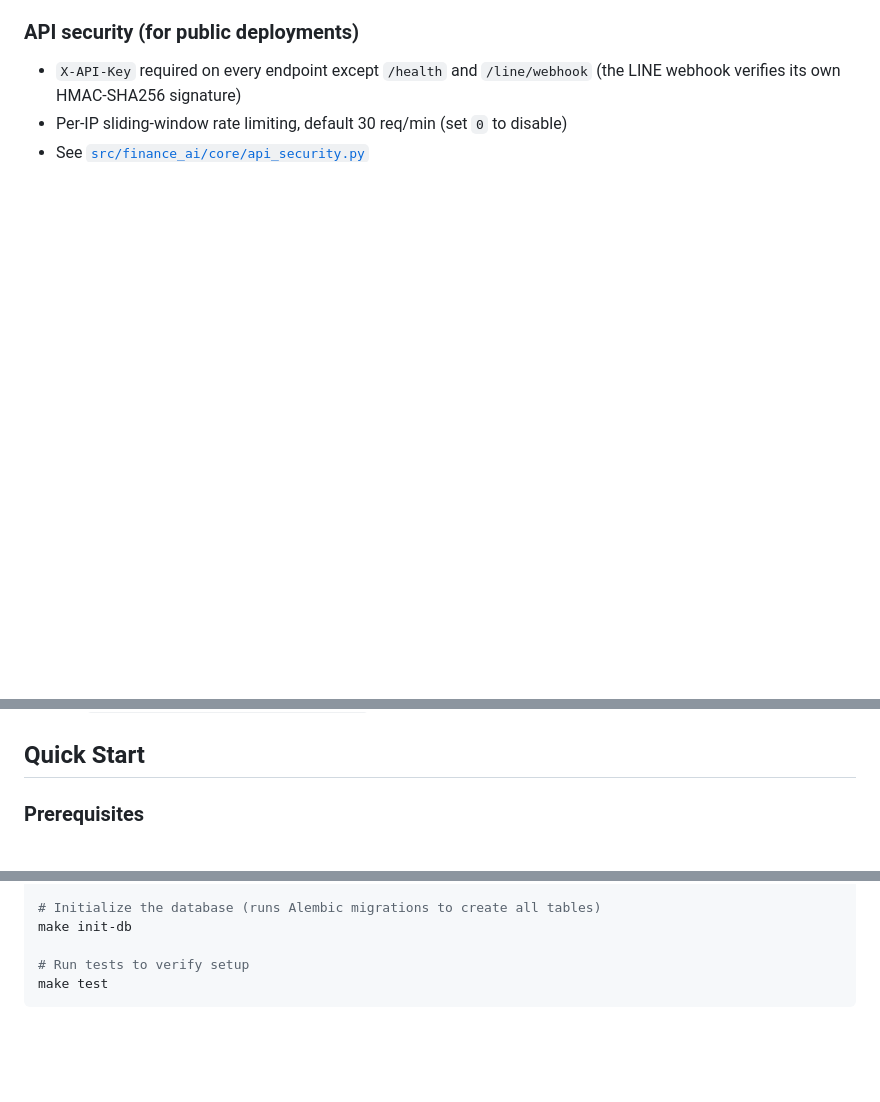
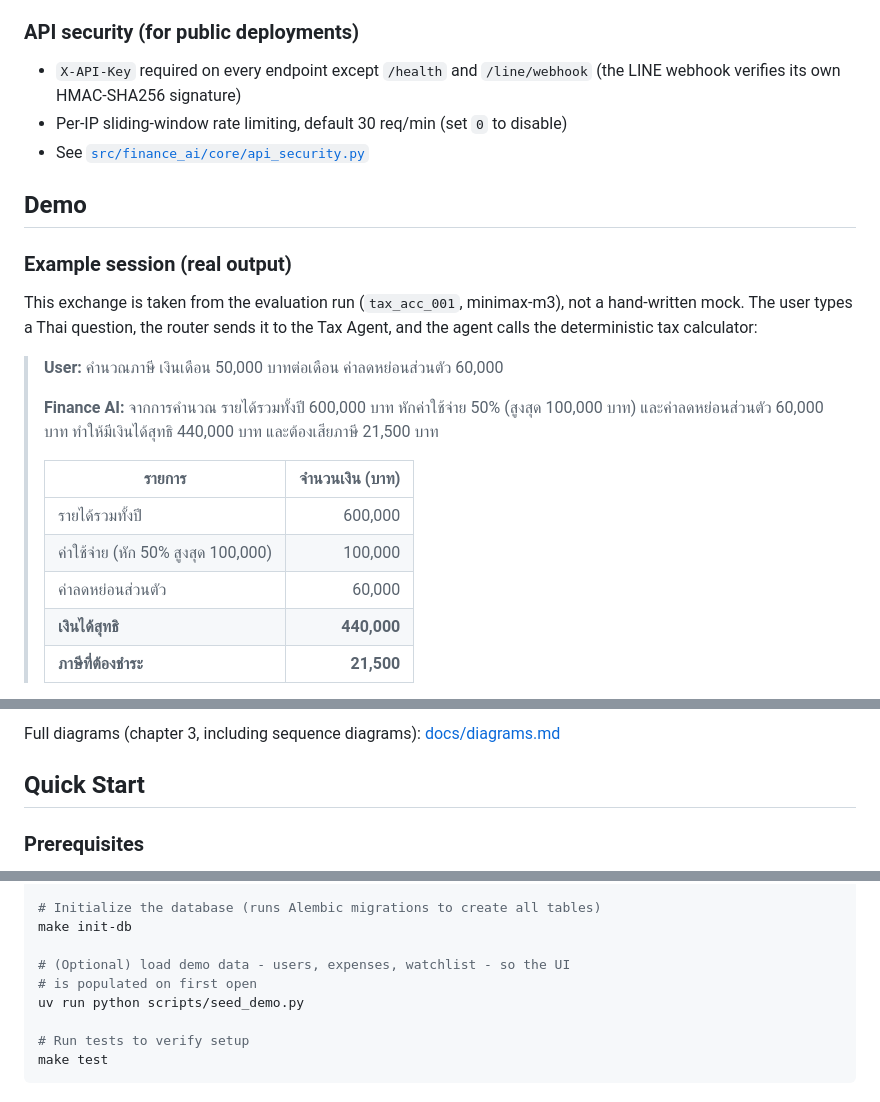
Before and after one commit to pakkaphon-tangtonglang/agenticaiforpersonalfinance, a Markdown page: README.md, 3 parts joined by grey strips. Rendered like a GitHub page; blank space fills up the shorter version.

Commit message:
docs: add demo section with real eval output and architecture diagram

```diff
--- a/README.md
+++ b/README.md
@@ -95,3 +95,25 @@ The architecture choices here come from measurements I ran, not hunches:
 - Per-IP sliding-window rate limiting, default 30 req/min (set `0` to disable)
 - See [`src/finance_ai/core/api_security.py`](./src/finance_ai/core/api_security.py)
 
+## Demo
+
+### Example session (real output)
+
+This exchange is taken from the evaluation run (`tax_acc_001`, minimax-m3),
+not a hand-written mock. The user types a Thai question, the router sends it
+to the Tax Agent, and the agent calls the deterministic tax calculator:
+
+> **User:** คำนวณภาษี เงินเดือน 50,000 บาทต่อเดือน ค่าลดหย่อนส่วนตัว 60,000
+>
+> **Finance AI:** จากการคำนวณ รายได้รวมทั้งปี 600,000 บาท หักค่าใช้จ่าย 50%
+> (สูงสุด 100,000 บาท) และค่าลดหย่อนส่วนตัว 60,000 บาท ทำให้มีเงินได้สุทธิ
+> 440,000 บาท และต้องเสียภาษี 21,500 บาท
+>
+> | รายการ | จำนวนเงิน (บาท) |
+> |---|---:|
+> | รายได้รวมทั้งปี | 600,000 |
+> | ค่าใช้จ่าย (หัก 50% สูงสุด 100,000) | 100,000 |
+> | ค่าลดหย่อนส่วนตัว | 60,000 |
+> | **เงินได้สุทธิ** | **440,000** |
+> | **ภาษีที่ต้องชำระ** | **21,500** |
+
@@ -98,3 +142,5 @@ The architecture choices here come from measurements I ran, not hunches:
+Full diagrams (chapter 3, including sequence diagrams): [docs/diagrams.md](./docs/diagrams.md)
+
 ## Quick Start
 
 ### Prerequisites
@@ -123,6 +169,10 @@ nano .env
 
 # Initialize the database (runs Alembic migrations to create all tables)
 make init-db
+
+# (Optional) load demo data - users, expenses, watchlist - so the UI
+# is populated on first open
+uv run python scripts/seed_demo.py
 
 # Run tests to verify setup
 make test
```
Also changed, not shown: other parts of README.md (+22 -0 lines).
